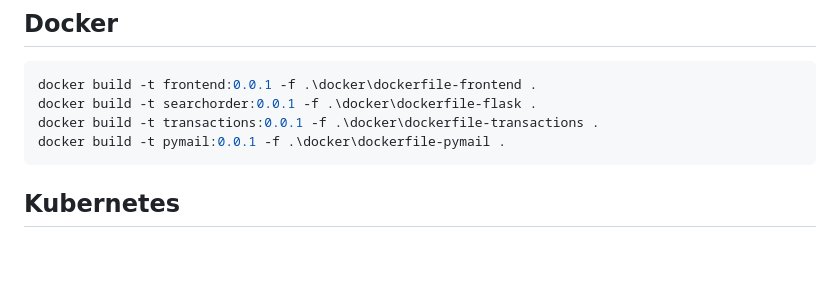
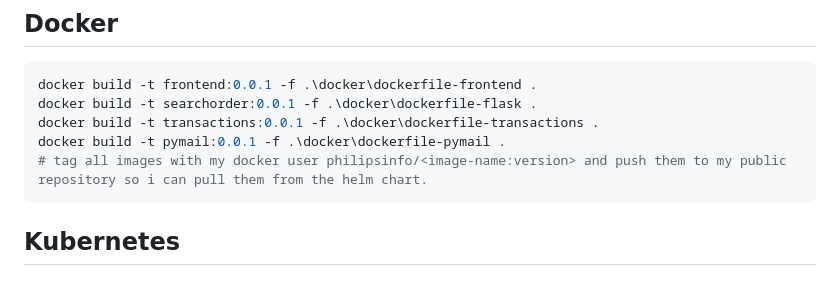
Before and after one commit to shavitbit/kafka-restaurants, a Markdown page: README.md, the part around the change printed below. Rendered like a GitHub page; blank space fills up the shorter version.

````diff
--- a/README.md
+++ b/README.md
@@ -146,6 +146,7 @@ docker build -t frontend:0.0.1 -f .\docker\dockerfile-frontend .
 docker build -t searchorder:0.0.1 -f .\docker\dockerfile-flask .
 docker build -t transactions:0.0.1 -f .\docker\dockerfile-transactions .
 docker build -t pymail:0.0.1 -f .\docker\dockerfile-pymail .
+# tag all images with my docker user philipsinfo/<image-name:version> and push them to my public repository so i can pull them from the helm chart.
 ```
 
 ## Kubernetes
````
Also changed, not shown: other parts of README.md (+1 -1 lines).
